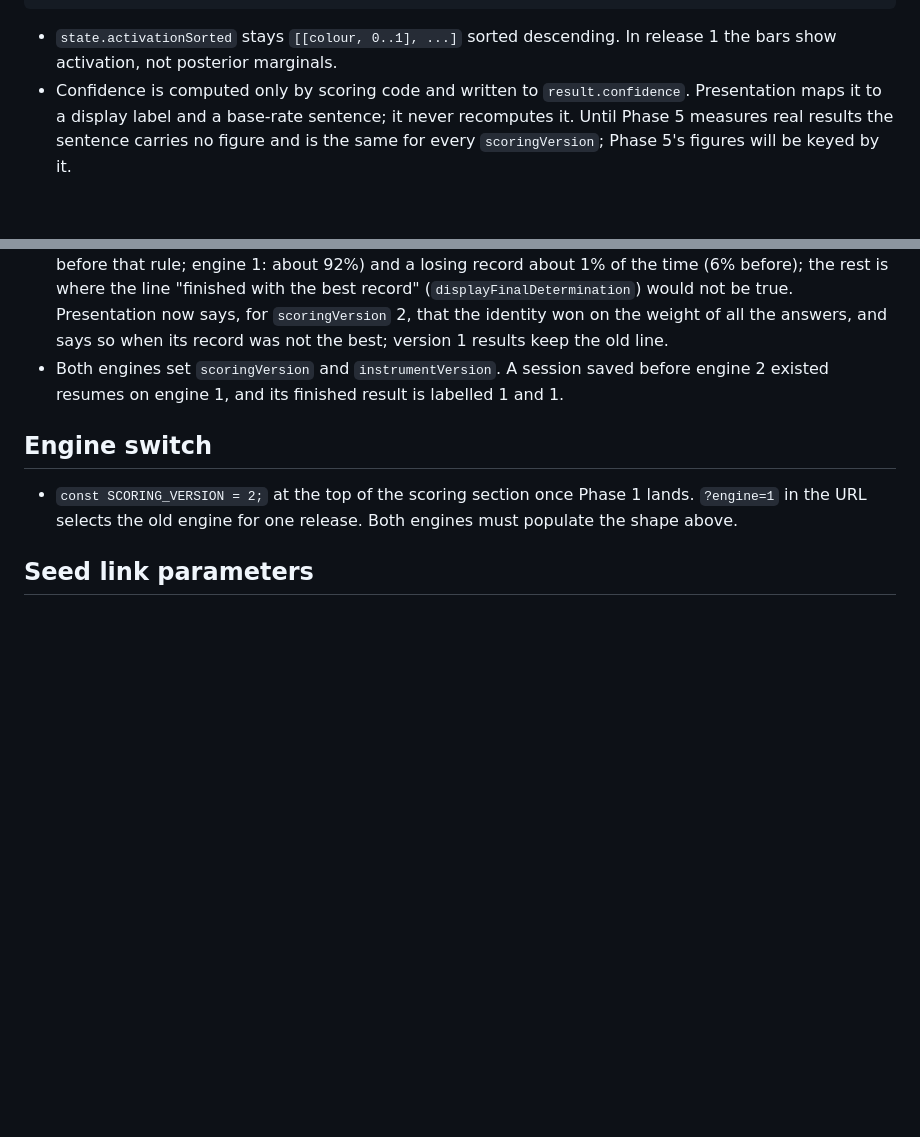
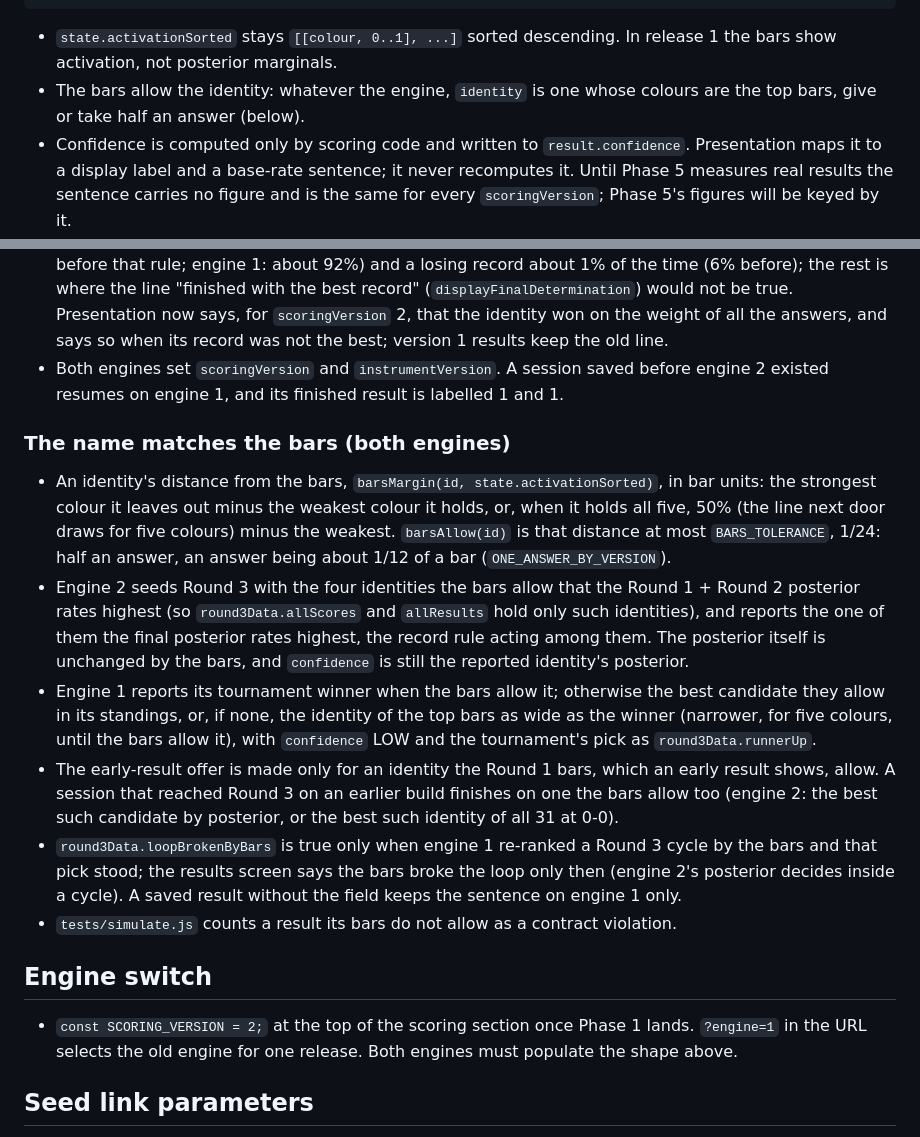
Before and after one commit to ozculain/manacurve, a Markdown page: docs/SCORING_CONTRACT.md, 2 parts joined by grey strips. Rendered like a GitHub page; blank space fills up the shorter version.

Commit message:
Contract: the name matches the bars, on both engines
docs/SCORING_CONTRACT.md gains the rule the scoring now keeps: the reported
identity is one whose colours are the top bars, give or take half an answer
(barsMargin, barsAllow, BARS_TOLERANCE), how each engine, the early offer and
a session from an older build keep it, round3Data.loopBrokenByBars, and that
tests/simulate.js counts a breach as a contract violation.

Co-Authored-By: Claude Opus 5.5 <noreply@anthropic.com>

````diff
--- a/docs/SCORING_CONTRACT.md
+++ b/docs/SCORING_CONTRACT.md
@@ -18,6 +18,7 @@ Agreed before the scoring branch (Phase 1) and the presentation branch (Phase 2)
 ```
 
 - `state.activationSorted` stays `[[colour, 0..1], ...]` sorted descending. In release 1 the bars show activation, not posterior marginals.
+- The bars allow the identity: whatever the engine, `identity` is one whose colours are the top bars, give or take half an answer (below).
 - Confidence is computed only by scoring code and written to `result.confidence`. Presentation maps it to a display label and a base-rate sentence; it never recomputes it. Until Phase 5 measures real results the sentence carries no figure and is the same for every `scoringVersion`; Phase 5's figures will be keyed by it.
 - The neighbourhood ("next door") is derived from the five activation values only, so it renders for old links.
 
@@ -27,6 +28,15 @@ Agreed before the scoring branch (Phase 1) and the presentation branch (Phase 2)
 - `posterior` covers all 31 identities and folds in Rounds 1 to 3 (Round 1 only for an early result).
 - The reported identity is the Round 3 candidate with the highest posterior, not necessarily the one with the best win-loss record, unless that candidate has a losing Round 3 record (fewer wins than losses) and a posterior less than 3 times the runner-up's, or 16 times when it won no match; then it is the best candidate by posterior without a losing record (Phase 1: Round 3 weight). So `allResults` and `round3Data.allScores` put the reported identity first and the others in posterior order (`allResults[i][1].combined` is the posterior and each `allScores` entry gains `posterior`), `round3Data.runnerUp` is the next in that order, and `round3Data.gap`, still the win-loss difference between the two, can be negative. In simulation at p = 0.8 the reported identity had the best or tied-best record about 90% of the time (85% before that rule; engine 1: about 92%) and a losing record about 1% of the time (6% before); the rest is where the line "finished with the best record" (`displayFinalDetermination`) would not be true. Presentation now says, for `scoringVersion` 2, that the identity won on the weight of all the answers, and says so when its record was not the best; version 1 results keep the old line.
 - Both engines set `scoringVersion` and `instrumentVersion`. A session saved before engine 2 existed resumes on engine 1, and its finished result is labelled 1 and 1.
+
+### The name matches the bars (both engines)
+
+- An identity's distance from the bars, `barsMargin(id, state.activationSorted)`, in bar units: the strongest colour it leaves out minus the weakest colour it holds, or, when it holds all five, 50% (the line next door draws for five colours) minus the weakest. `barsAllow(id)` is that distance at most `BARS_TOLERANCE`, 1/24: half an answer, an answer being about 1/12 of a bar (`ONE_ANSWER_BY_VERSION`).
+- Engine 2 seeds Round 3 with the four identities the bars allow that the Round 1 + Round 2 posterior rates highest (so `round3Data.allScores` and `allResults` hold only such identities), and reports the one of them the final posterior rates highest, the record rule acting among them. The posterior itself is unchanged by the bars, and `confidence` is still the reported identity's posterior.
+- Engine 1 reports its tournament winner when the bars allow it; otherwise the best candidate they allow in its standings, or, if none, the identity of the top bars as wide as the winner (narrower, for five colours, until the bars allow it), with `confidence` LOW and the tournament's pick as `round3Data.runnerUp`.
+- The early-result offer is made only for an identity the Round 1 bars, which an early result shows, allow. A session that reached Round 3 on an earlier build finishes on one the bars allow too (engine 2: the best such candidate by posterior, or the best such identity of all 31 at 0-0).
+- `round3Data.loopBrokenByBars` is true only when engine 1 re-ranked a Round 3 cycle by the bars and that pick stood; the results screen says the bars broke the loop only then (engine 2's posterior decides inside a cycle). A saved result without the field keeps the sentence on engine 1 only.
+- `tests/simulate.js` counts a result its bars do not allow as a contract violation.
 
 ## Engine switch
 
````
